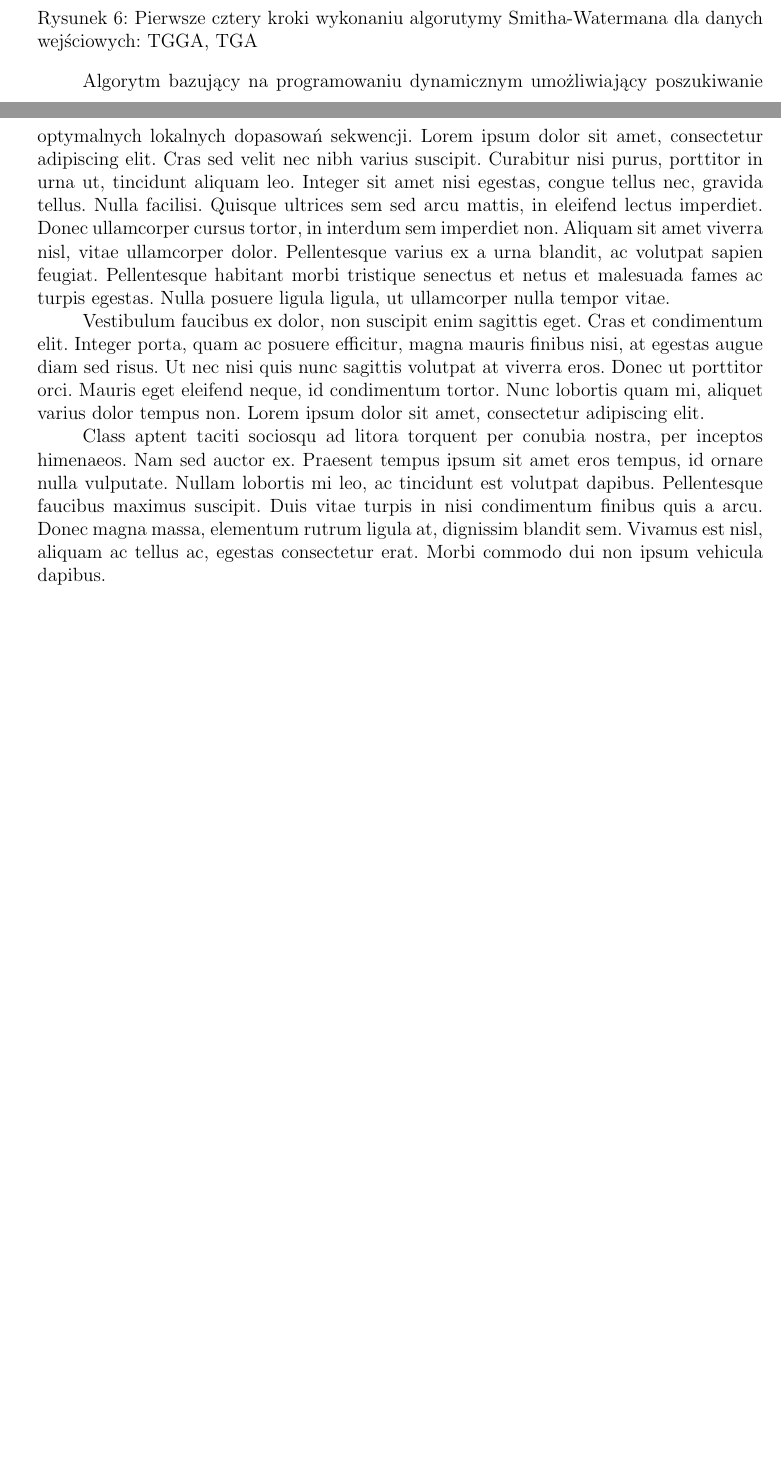
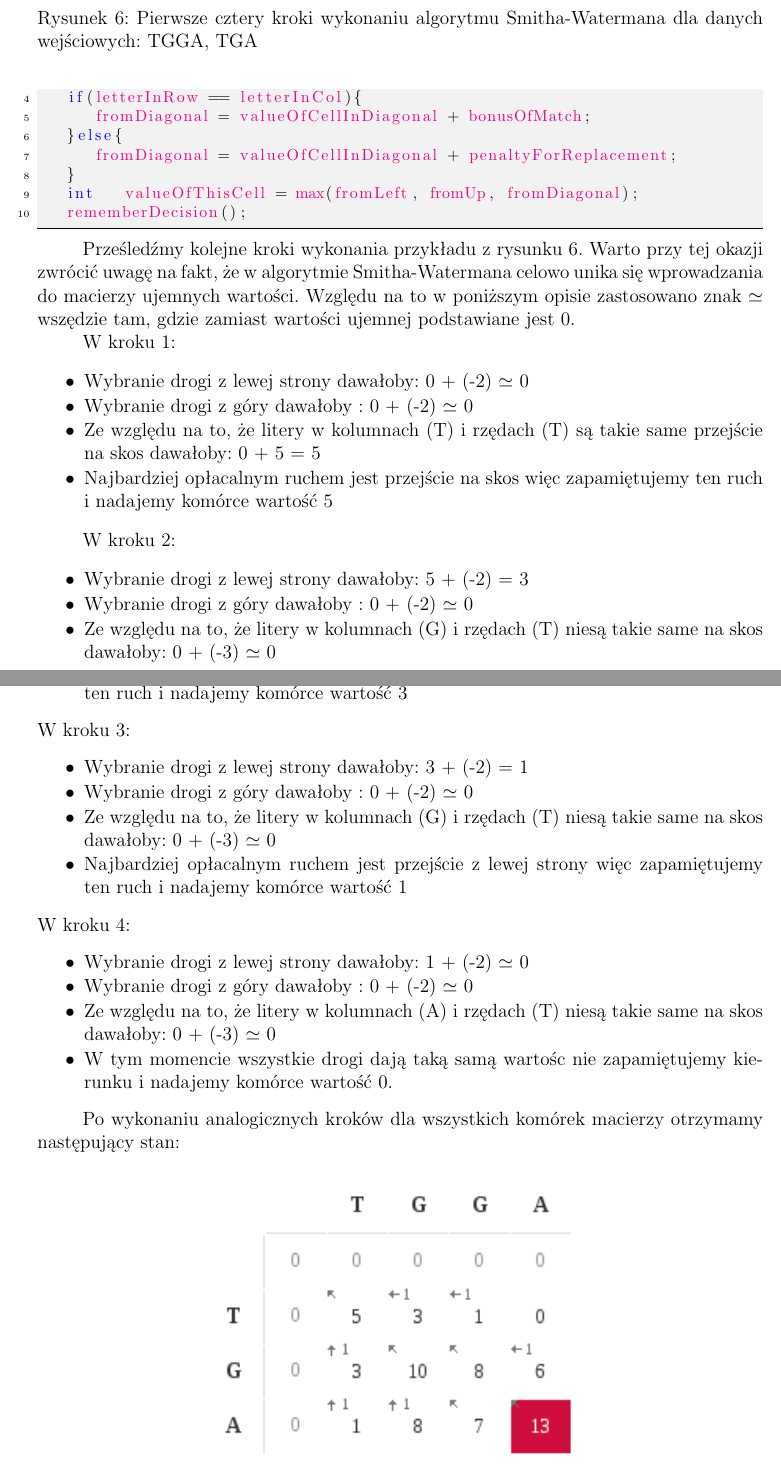
Before and after one commit to Teleinformatyka/charyCUDA, a LaTeX document (documentation/dok.tex): two parts of pages 4 and 5 of 6 before the commit and two parts of pages 5 and 6 of 9 after it, joined at a grey line, cut so that both start at the same text, the shorter picture padded with empty space. Compiled offline with pdfLaTeX.

Commit message:
opis czesci sekwencyjnej

```diff
--- a/documentation/dok.tex
+++ b/documentation/dok.tex
@@ -168,4 +175,4 @@ Dwa ciągi są do siebie podobne gdy mamy więcej sytuacji typu 1 ("dopasowanie"
   \begin{center}
   \includegraphics[width=0.6\textwidth]{images/SchematDzialaniaAlgorytmu.png}
   \end{center}
-  \caption{Pierwsze cztery kroki wykonaniu algorutymy Smitha-Watermana dla danych wejściowych: TGGA, TGA}
+  \caption{Pierwsze cztery kroki wykonaniu algorytmu Smitha-Watermana dla danych wejściowych: TGGA, TGA}
@@ -171,0 +190 @@ Dwa ciągi są do siebie podobne gdy mamy więcej sytuacji typu 1 ("dopasowanie"
+\begin{lstlisting}
@@ -172,3 +194,53 @@ Dwa ciągi są do siebie podobne gdy mamy więcej sytuacji typu 1 ("dopasowanie"
+	if(letterInRow == letterInCol){
+		fromDiagonal = valueOfCellInDiagonal + bonusOfMatch;
+	}else{
+		fromDiagonal = valueOfCellInDiagonal + penaltyForReplacement;
+	}
+	int	valueOfThisCell = max(fromLeft, fromUp, fromDiagonal);
+	rememberDecision();
+\end{lstlisting}
+
+Prześledźmy kolejne kroki wykonania przykładu z rysunku 6. Warto przy tej okazji zwrócić uwagę na fakt, że w algorytmie Smitha-Watermana celowo unika się wprowadzania do macierzy ujemnych wartości. Względu na to w poniższym opisie zastosowano znak $\simeq$ wszędzie tam, gdzie zamiast wartości ujemnej podstawiane jest 0.
+
+W kroku 1:
+\begin{lista}
+\item Wybranie drogi z lewej strony dawałoby: 0 + (-2) $\simeq$ 0
+\item Wybranie drogi z góry dawałoby : 0 + (-2) $\simeq$ 0
+\item Ze względu na to, że litery w kolumnach (T) i rzędach (T) są takie same przejście na skos dawałoby: 0 + 5 = 5
+\item Najbardziej opłacalnym ruchem jest przejście na skos więc zapamiętujemy ten ruch i nadajemy komórce wartość 5
+\end{lista}
+
+W kroku 2:
+\begin{lista}
+\item Wybranie drogi z lewej strony dawałoby: 5 + (-2) = 3
+\item Wybranie drogi z góry dawałoby : 0 + (-2) $\simeq$ 0
+\item Ze względu na to, że litery w kolumnach (G) i rzędach (T) niesą takie same na skos dawałoby: 0 + (-3) $\simeq$ 0
+\item Najbardziej opłacalnym ruchem jest przejście z lewej strony więc zapamiętujemy ten ruch i nadajemy komórce wartość 3
+\end{lista}
+W kroku 3:
+\begin{lista}
+\item Wybranie drogi z lewej strony dawałoby: 3 + (-2) = 1
+\item Wybranie drogi z góry dawałoby : 0 + (-2) $\simeq$ 0
+\item Ze względu na to, że litery w kolumnach (G) i rzędach (T) niesą takie same na skos dawałoby: 0 + (-3) $\simeq$ 0
+\item Najbardziej opłacalnym ruchem jest przejście z lewej strony więc zapamiętujemy ten ruch i nadajemy komórce wartość 1
+\end{lista}
+W kroku 4:
+\begin{lista}
+\item Wybranie drogi z lewej strony dawałoby: 1 + (-2) $\simeq$ 0
+\item Wybranie drogi z góry dawałoby : 0 + (-2) $\simeq$ 0
+\item Ze względu na to, że litery w kolumnach (A) i rzędach (T) niesą takie same na skos dawałoby: 0 + (-3) $\simeq$ 0
+\item W tym momencie wszystkie drogi dają taką samą wartośc nie zapamiętujemy kierunku i nadajemy komórce wartość 0.
+\end{lista}
+
+
+Po wykonaniu analogicznych kroków dla wszystkich komórek macierzy otrzymamy następujący stan:
+\begin{figure}[h]
+  \vspace{5pt}
+  \centering
+  \begin{center}
+  \includegraphics[width=0.5\textwidth]{images/SchematDzialaniaAlgorytmuPelnaMacierz.png}
+  \end{center}
+  \caption{Całkowicie wypełniona macierz dopasowania algorytmu Smitha-Watermana dla danych wejściowych: TGGA, TGA}
  \end{figure}
 
 
@@ -175,3 +248 @@ Dwa ciągi są do siebie podobne gdy mamy więcej sytuacji typu 1 ("dopasowanie"
 
-Algorytm bazujący na programowaniu dynamicznym umożliwiający poszukiwanie optymalnych lokalnych dopasowań sekwencji.
-Lorem ipsum dolor sit amet, consectetur adipiscing elit. Cras sed velit nec nibh varius suscipit. Curabitur nisi purus, porttitor in urna ut, tincidunt aliquam leo. Integer sit amet nisi egestas, congue tellus nec, gravida tellus. Nulla facilisi. Quisque ultrices sem sed arcu mattis, in eleifend lectus imperdiet. Donec ullamcorper cursus tortor, in interdum sem imperdiet non. Aliquam sit amet viverra nisl, vitae ullamcorper dolor. Pellentesque varius ex a urna blandit, ac volutpat sapien feugiat. Pellentesque habitant morbi tristique senectus et netus et malesuada fames ac turpis egestas. Nulla posuere ligula ligula, ut ullamcorper nulla tempor vitae.
@@ -178,2 +258 @@ Lorem ipsum dolor sit amet, consectetur adipiscing elit. Cras sed velit nec nibh
 
-Vestibulum faucibus ex dolor, non suscipit enim sagittis eget. Cras et condimentum elit. Integer porta, quam ac posuere efficitur, magna mauris finibus nisi, at egestas augue diam sed risus. Ut nec nisi quis nunc sagittis volutpat at viverra eros. Donec ut porttitor orci. Mauris eget eleifend neque, id condimentum tortor. Nunc lobortis quam mi, aliquet varius dolor tempus non. Lorem ipsum dolor sit amet, consectetur adipiscing elit.
@@ -180,5 +269,4 @@ Vestibulum faucibus ex dolor, non suscipit enim sagittis eget. Cras et condiment
 
-Class aptent taciti sociosqu ad litora torquent per conubia nostra, per inceptos himenaeos. Nam sed auctor ex. Praesent tempus ipsum sit amet eros tempus, id ornare nulla vulputate. Nullam lobortis mi leo, ac tincidunt est volutpat dapibus. Pellentesque faucibus maximus suscipit. Duis vitae turpis in nisi condimentum finibus quis a arcu. Donec magna massa, elementum rutrum ligula at, dignissim blandit sem. Vivamus est nisl, aliquam ac tellus ac, egestas consectetur erat. Morbi commodo dui non ipsum vehicula dapibus.
 \subsection*{Zarys technologii CUDA}
 Lorem ipsum dolor sit amet, consectetur adipiscing elit. Cras sed velit nec nibh varius suscipit. Curabitur nisi purus, porttitor in urna ut, tincidunt aliquam leo. Integer sit amet nisi egestas, congue tellus nec, gravida tellus. Nulla facilisi. Quisque ultrices sem sed arcu mattis, in eleifend lectus imperdiet. Donec ullamcorper cursus tortor, in interdum sem imperdiet non. Aliquam sit amet viverra nisl, vitae ullamcorper dolor. Pellentesque varius ex a urna blandit, ac volutpat sapien feugiat. Pellentesque habitant morbi tristique senectus et netus et malesuada fames ac turpis egestas. Nulla posuere ligula ligula, ut ullamcorper nulla tempor vitae.
 
```
Also changed, not shown: documentation/dok.pdf, documentation/images/SchematDzialaniaAlgorytmuPelnaMacierz.png (added), documentation/images/SchematDzialaniaAlgorytmuPelnaMacierzBacktracking.png (added), documentation/images/uzyskaneDopasowanie.png (added), documentation/dok.tex (43 more changed lines).
